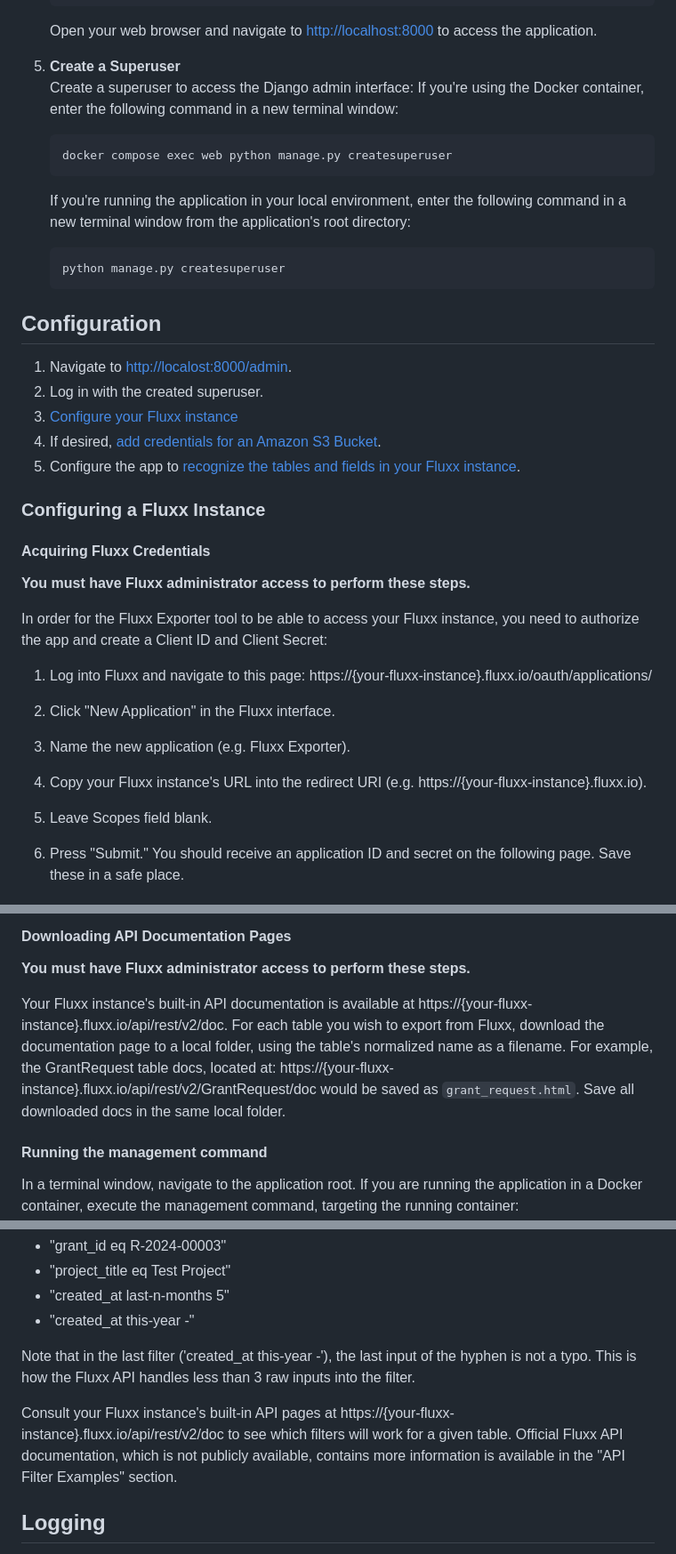
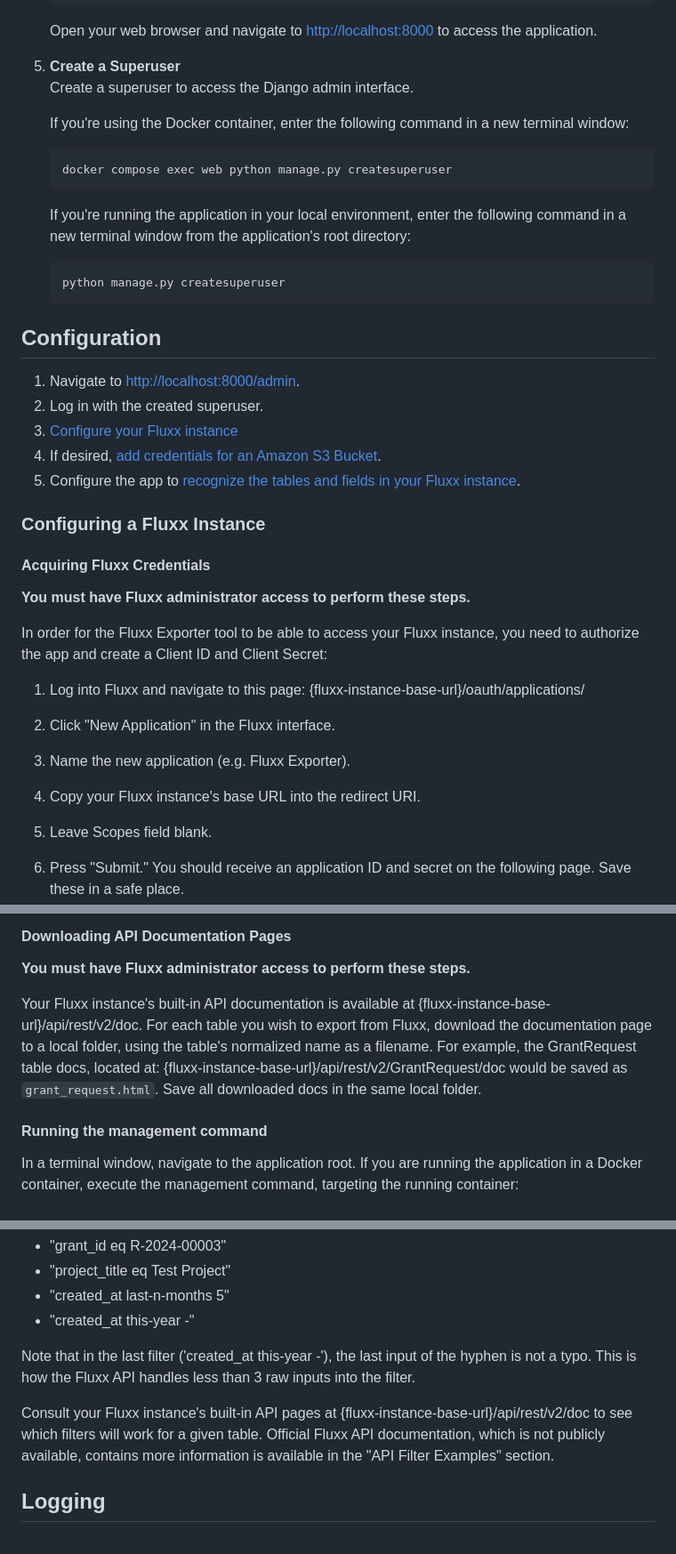
Before and after one commit to RockefellerArchiveCenter/fluxx_exporter, a Markdown page: README.md, 3 parts joined by grey strips. Shown: that part at 89% size. Rendered like a GitHub page.

Commit message:
minor tweaks to readme

````diff
--- a/README.md
+++ b/README.md
@@ -78,7 +78,8 @@ Follow these steps to set up the Fluxx Exporter:
    Open your web browser and navigate to [http://localhost:8000](http://localhost:8000) to access the application.
 
 5. **Create a Superuser**
-   Create a superuser to access the Django admin interface:
+   Create a superuser to access the Django admin interface.
+
    If you're using the Docker container, enter the following command in a new terminal window:
    ```bash
    docker compose exec web python manage.py createsuperuser
@@ -93,11 +94,11 @@ Follow these steps to set up the Fluxx Exporter:
 
 ## Configuration
 
-1. Navigate to [http://localost:8000/admin](http://localost:8000/admin).
+1. Navigate to [http://localhost:8000/admin](http://localhost:8000/admin).
 2. Log in with the created superuser.
 3. [Configure your Fluxx instance](#configuring-a-fluxx-instance)
 4. If desired, [add credentials for an Amazon S3 Bucket](#configuring-an-amazon-s3-bucket).
-4. Configure the app to [recognize the tables and fields in your Fluxx instance](#configuring-tables-and-fields).
+5. Configure the app to [recognize the tables and fields in your Fluxx instance](#configuring-tables-and-fields).
 
 ### Configuring a Fluxx Instance
 
@@ -107,11 +108,11 @@ Follow these steps to set up the Fluxx Exporter:
 
 In order for the Fluxx Exporter tool to be able to access your Fluxx instance, you need to authorize the app and create a Client ID and Client Secret:
 
-1. Log into Fluxx and navigate to this page: https://{your-fluxx-instance}.fluxx.io/oauth/applications/
+1. Log into Fluxx and navigate to this page: {fluxx-instance-base-url}/oauth/applications/
 
 2. Click "New Application" in the Fluxx interface.
 3. Name the new application (e.g. Fluxx Exporter).
-3. Copy your Fluxx instance's URL into the redirect URI (e.g. https://{your-fluxx-instance}.fluxx.io).
+3. Copy your Fluxx instance's base URL into the redirect URI.
 4. Leave Scopes field blank.
 5. Press "Submit." You should receive an application ID and secret on the following page. Save these in a safe place.
 
@@ -132,7 +133,7 @@ The recommended approach to creating tables and fields is to use the built-in ma
 
 **You must have Fluxx administrator access to perform these steps.**
 
-Your Fluxx instance's built-in API documentation is available at https://{your-fluxx-instance}.fluxx.io/api/rest/v2/doc. For each table you wish to export from Fluxx, download the documentation page to a local folder, using the table's normalized name as a filename. For example, the GrantRequest table docs, located at: https://{your-fluxx-instance}.fluxx.io/api/rest/v2/GrantRequest/doc would be saved as `grant_request.html`. Save all downloaded docs in the same local folder.
+Your Fluxx instance's built-in API documentation is available at {fluxx-instance-base-url}/api/rest/v2/doc. For each table you wish to export from Fluxx, download the documentation page to a local folder, using the table's normalized name as a filename. For example, the GrantRequest table docs, located at: {fluxx-instance-base-url}/api/rest/v2/GrantRequest/doc would be saved as `grant_request.html`. Save all downloaded docs in the same local folder.
 
 #### Running the management command
 
@@ -180,7 +181,7 @@ Fluxx API filters generally consist of three parts, for example:
 
 Note that in the last filter ('created_at this-year -'), the last input of the hyphen is not a typo. This is how the Fluxx API handles less than 3 raw inputs into the filter.
 
-Consult your Fluxx instance's built-in API pages at https://{your-fluxx-instance}.fluxx.io/api/rest/v2/doc to see which filters will work for a given table. Official Fluxx API documentation, which is not publicly available, contains   more information is available in the "API Filter Examples" section.
+Consult your Fluxx instance's built-in API pages at {fluxx-instance-base-url}/api/rest/v2/doc to see which filters will work for a given table. Official Fluxx API documentation, which is not publicly available, contains   more information is available in the "API Filter Examples" section.
 
 ## Logging
 
````
